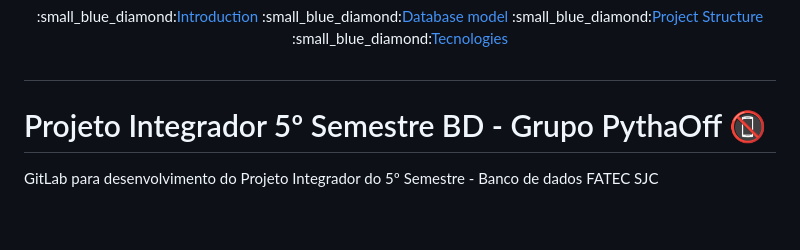
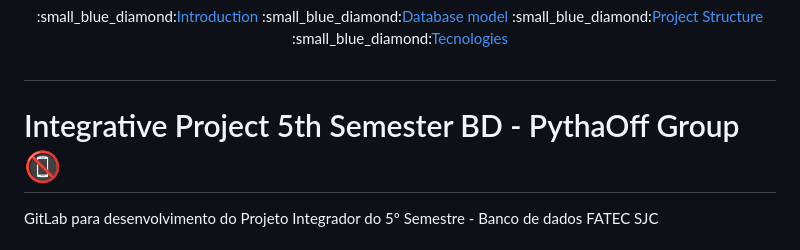
Before and after one commit to GustavoRibeiroSantos/API-Pythaoff, a Markdown page: README.md, the part around the change. GitHub-like rendering; blank space fills up the shorter version.

```diff
--- a/README.md
+++ b/README.md
@@ -18,7 +18,7 @@
 </div>
 
 
-# <h1>Projeto Integrador 5º Semestre BD - Grupo PythaOff :no_mobile_phones:</h1>
+# <h1>Integrative Project 5th Semester BD - PythaOff Group :no_mobile_phones:</h1>
 
 GitLab para desenvolvimento do Projeto Integrador do 5º Semestre - Banco de dados FATEC SJC
 
```
